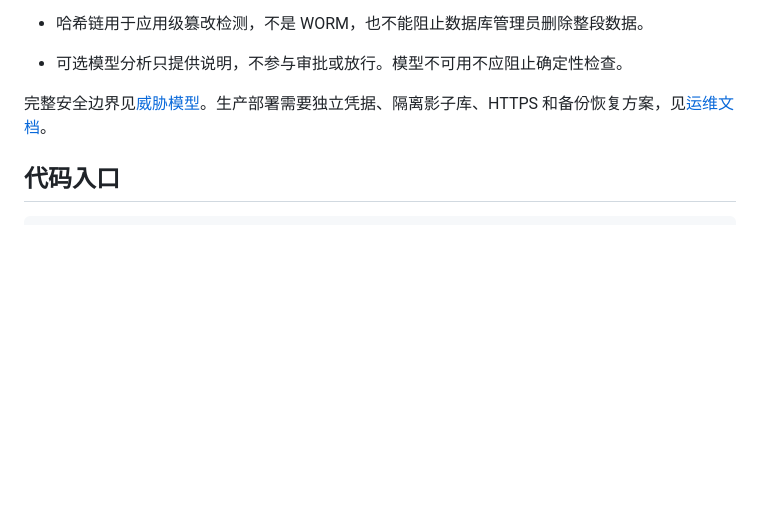
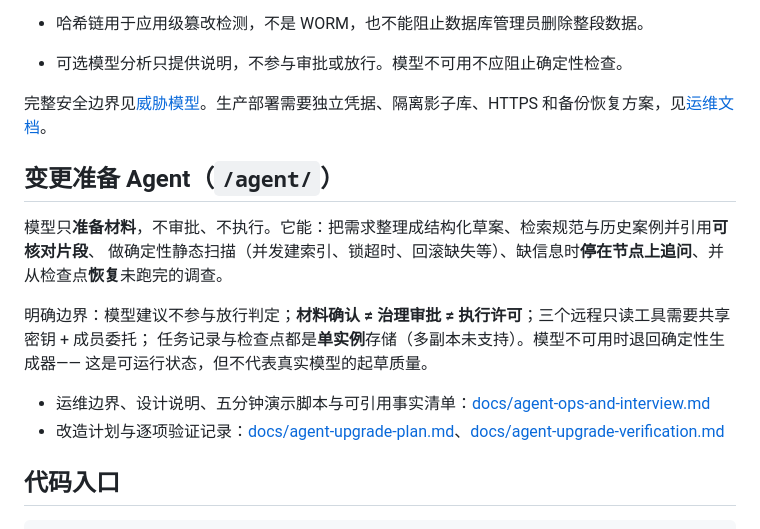
Before and after one commit to kyfd/changeguard, a Markdown page: README.md, the part around the change. Rendered like a GitHub page; blank space fills up the shorter version.

````diff
--- a/README.md
+++ b/README.md
@@ -111,6 +111,18 @@ PG/Redis 集成测试、浏览器测试和并发场景的环境要求见[测试
 
 完整安全边界见[威胁模型](docs/threat-model.md)。生产部署需要独立凭据、隔离影子库、HTTPS 和备份恢复方案，见[运维文档](docs/enterprise-operations.md)。
 
+## 变更准备 Agent（`/agent/`）
+
+模型只**准备材料**，不审批、不执行。它能：把需求整理成结构化草案、检索规范与历史案例并引用**可核对片段**、
+做确定性静态扫描（并发建索引、锁超时、回滚缺失等）、缺信息时**停在节点上追问**、并从检查点**恢复**未跑完的调查。
+
+明确边界：模型建议不参与放行判定；**材料确认 ≠ 治理审批 ≠ 执行许可**；三个远程只读工具需要共享密钥 + 成员委托；
+任务记录与检查点都是**单实例**存储（多副本未支持）。模型不可用时退回确定性生成器——
+这是可运行状态，但不代表真实模型的起草质量。
+
+- 运维边界、设计说明、五分钟演示脚本与可引用事实清单：[docs/agent-ops-and-interview.md](docs/agent-ops-and-interview.md)
+- 改造计划与逐项验证记录：[docs/agent-upgrade-plan.md](docs/agent-upgrade-plan.md)、[docs/agent-upgrade-verification.md](docs/agent-upgrade-verification.md)
+
 ## 代码入口
 
 ```text
````
Also changed, not shown: docs/agent-ops-and-interview.md (added, +175 -0 lines).
